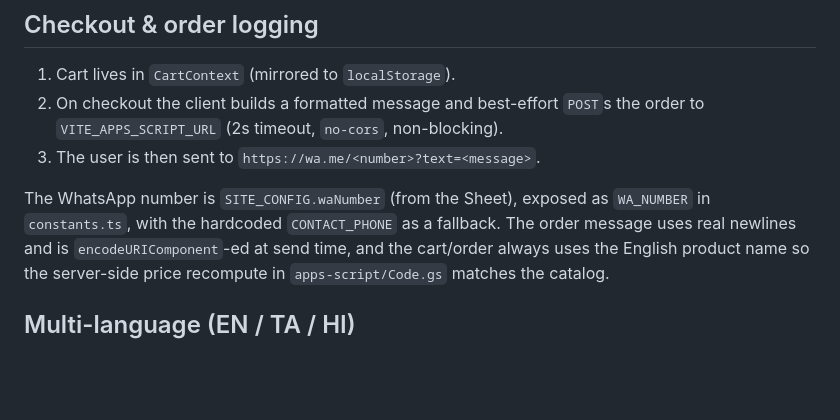
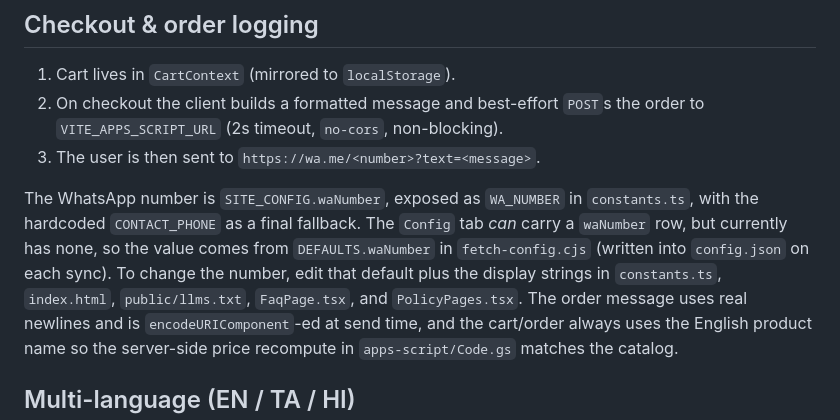
Before and after one commit to PalWorks/bhaargavi-vegetables-website, a Markdown page: README.md, the part around the change. Rendered like a GitHub page; blank space fills up the shorter version.

```diff
--- a/README.md
+++ b/README.md
@@ -91,8 +91,11 @@ Google Sheet ──fetch-menu.cjs────▶ src/data/menu.json  ──▶ M
    `VITE_APPS_SCRIPT_URL` (2s timeout, `no-cors`, non-blocking).
 3. The user is then sent to `https://wa.me/<number>?text=<message>`.
 
-The WhatsApp number is `SITE_CONFIG.waNumber` (from the Sheet), exposed as `WA_NUMBER` in
-`constants.ts`, with the hardcoded `CONTACT_PHONE` as a fallback. The order message uses real
+The WhatsApp number is `SITE_CONFIG.waNumber`, exposed as `WA_NUMBER` in `constants.ts`, with the
+hardcoded `CONTACT_PHONE` as a final fallback. The `Config` tab *can* carry a `waNumber` row, but
+currently has none, so the value comes from `DEFAULTS.waNumber` in `fetch-config.cjs` (written into
+`config.json` on each sync). To change the number, edit that default plus the display strings in
+`constants.ts`, `index.html`, `public/llms.txt`, `FaqPage.tsx`, and `PolicyPages.tsx`. The order message uses real
 newlines and is `encodeURIComponent`-ed at send time, and the cart/order always uses the English
 product name so the server-side price recompute in `apps-script/Code.gs` matches the catalog.
 
```
Also changed, not shown: AGENTS.md (+3 -2 lines).
